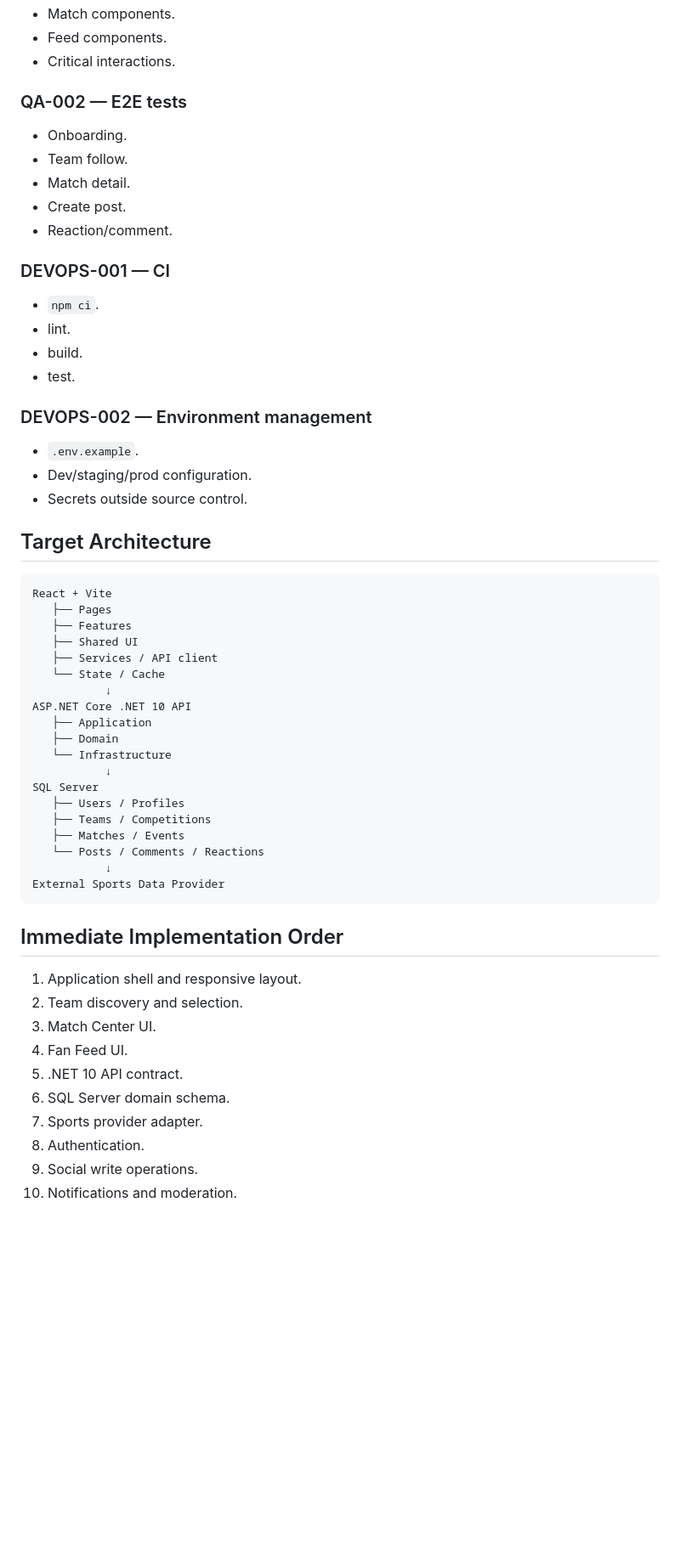
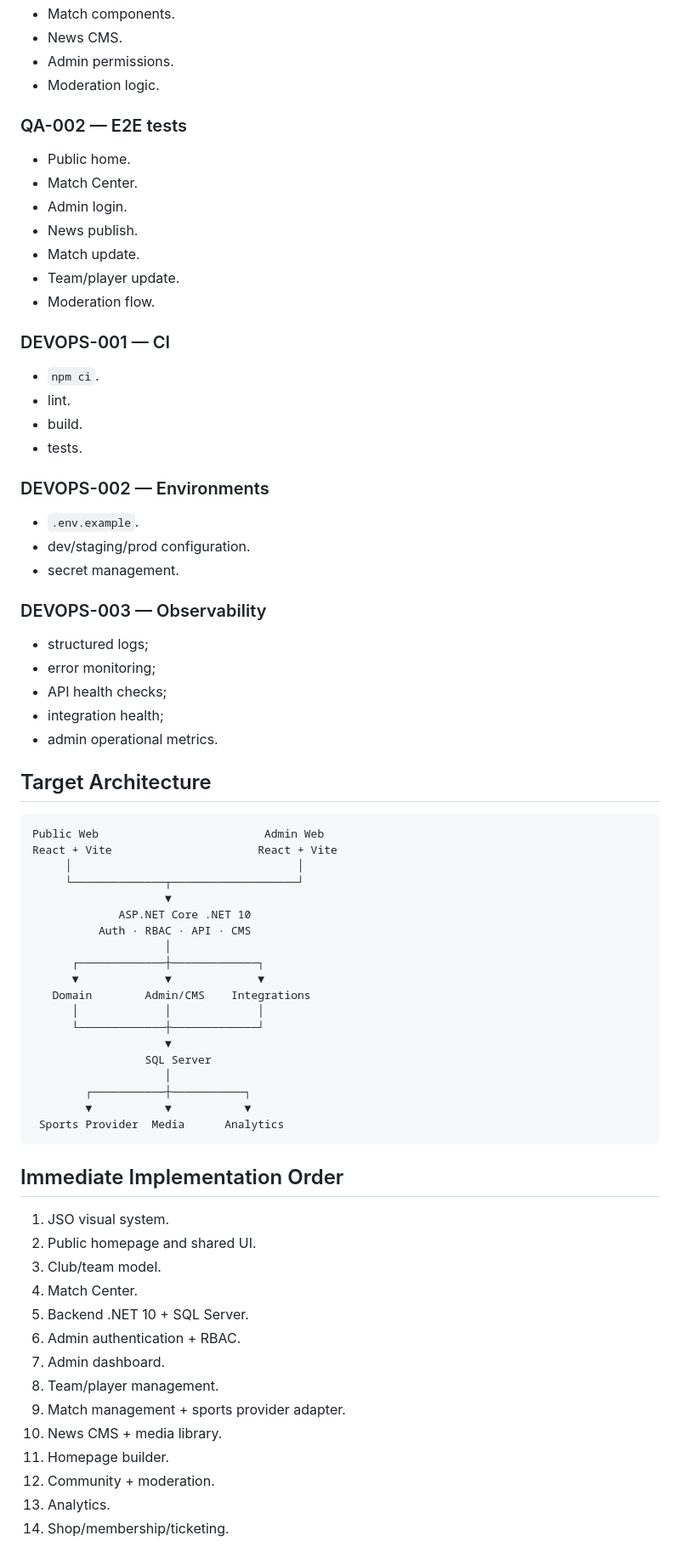
Before and after one commit to abderrazak-naceur/Jso-Web, a Markdown page: docs/TECHNICAL_BACKLOG.md, the part around one of its changes. Shown at 85% size. Drawn GitHub-style; blank space fills up the shorter version.

Commit message:
docs: expand technical backlog for admin and design system

````diff
--- a/docs/TECHNICAL_BACKLOG.md
+++ b/docs/TECHNICAL_BACKLOG.md
@@ -116,58 +249,72 @@
 - Match components.
-- Feed components.
-- Critical interactions.
+- News CMS.
+- Admin permissions.
+- Moderation logic.
 
 ### QA-002 — E2E tests
-- Onboarding.
-- Team follow.
-- Match detail.
-- Create post.
-- Reaction/comment.
+- Public home.
+- Match Center.
+- Admin login.
+- News publish.
+- Match update.
+- Team/player update.
+- Moderation flow.
 
 ### DEVOPS-001 — CI
 - `npm ci`.
 - lint.
 - build.
-- test.
+- tests.
 
-### DEVOPS-002 — Environment management
+### DEVOPS-002 — Environments
 - `.env.example`.
-- Dev/staging/prod configuration.
-- Secrets outside source control.
+- dev/staging/prod configuration.
+- secret management.
+
+### DEVOPS-003 — Observability
+- structured logs;
+- error monitoring;
+- API health checks;
+- integration health;
+- admin operational metrics.
 
 ## Target Architecture
 
 ```text
-React + Vite
-   ├── Pages
-   ├── Features
-   ├── Shared UI
-   ├── Services / API client
-   └── State / Cache
-           ↓
-ASP.NET Core .NET 10 API
-   ├── Application
-   ├── Domain
-   └── Infrastructure
-           ↓
-SQL Server
-   ├── Users / Profiles
-   ├── Teams / Competitions
-   ├── Matches / Events
-   └── Posts / Comments / Reactions
-           ↓
-External Sports Data Provider
+Public Web                         Admin Web
+React + Vite                      React + Vite
+     │                                  │
+     └──────────────┬───────────────────┘
+                    ▼
+             ASP.NET Core .NET 10
+          Auth · RBAC · API · CMS
+                    │
+      ┌─────────────┼─────────────┐
+      ▼             ▼             ▼
+   Domain        Admin/CMS    Integrations
+      │             │             │
+      └─────────────┼─────────────┘
+                    ▼
+                 SQL Server
+                    │
+        ┌───────────┼───────────┐
+        ▼           ▼           ▼
+ Sports Provider  Media      Analytics
 ```
 
 ## Immediate Implementation Order
 
-1. Application shell and responsive layout.
-2. Team discovery and selection.
-3. Match Center UI.
-4. Fan Feed UI.
-5. .NET 10 API contract.
-6. SQL Server domain schema.
-7. Sports provider adapter.
-8. Authentication.
-9. Social write operations.
-10. Notifications and moderation.
+1. JSO visual system.
+2. Public homepage and shared UI.
+3. Club/team model.
+4. Match Center.
+5. Backend .NET 10 + SQL Server.
+6. Admin authentication + RBAC.
+7. Admin dashboard.
+8. Team/player management.
+9. Match management + sports provider adapter.
+10. News CMS + media library.
+11. Homepage builder.
+12. Community + moderation.
+13. Analytics.
+14. Shop/membership/ticketing.
````
Also changed, not shown: other parts of docs/TECHNICAL_BACKLOG.md (+203 -70 lines).
